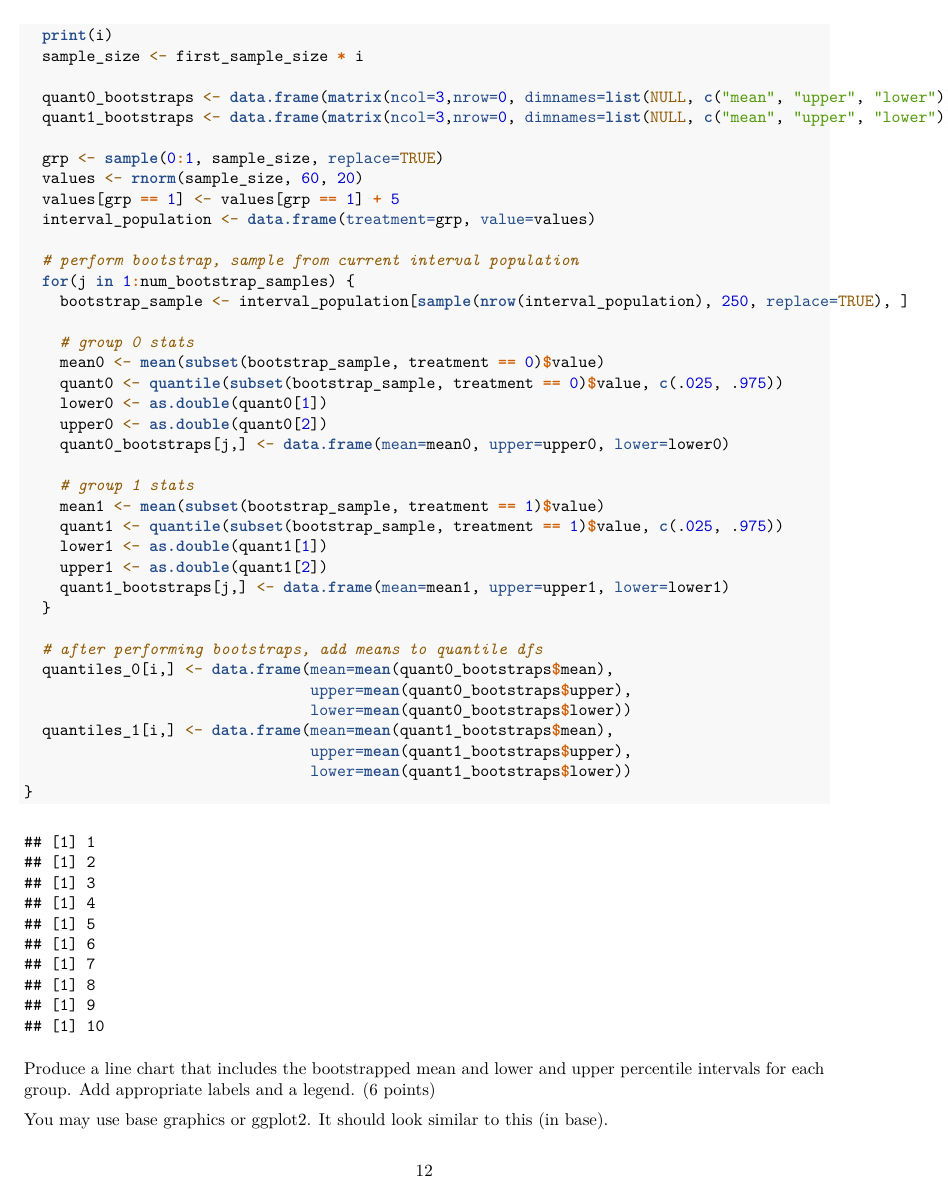
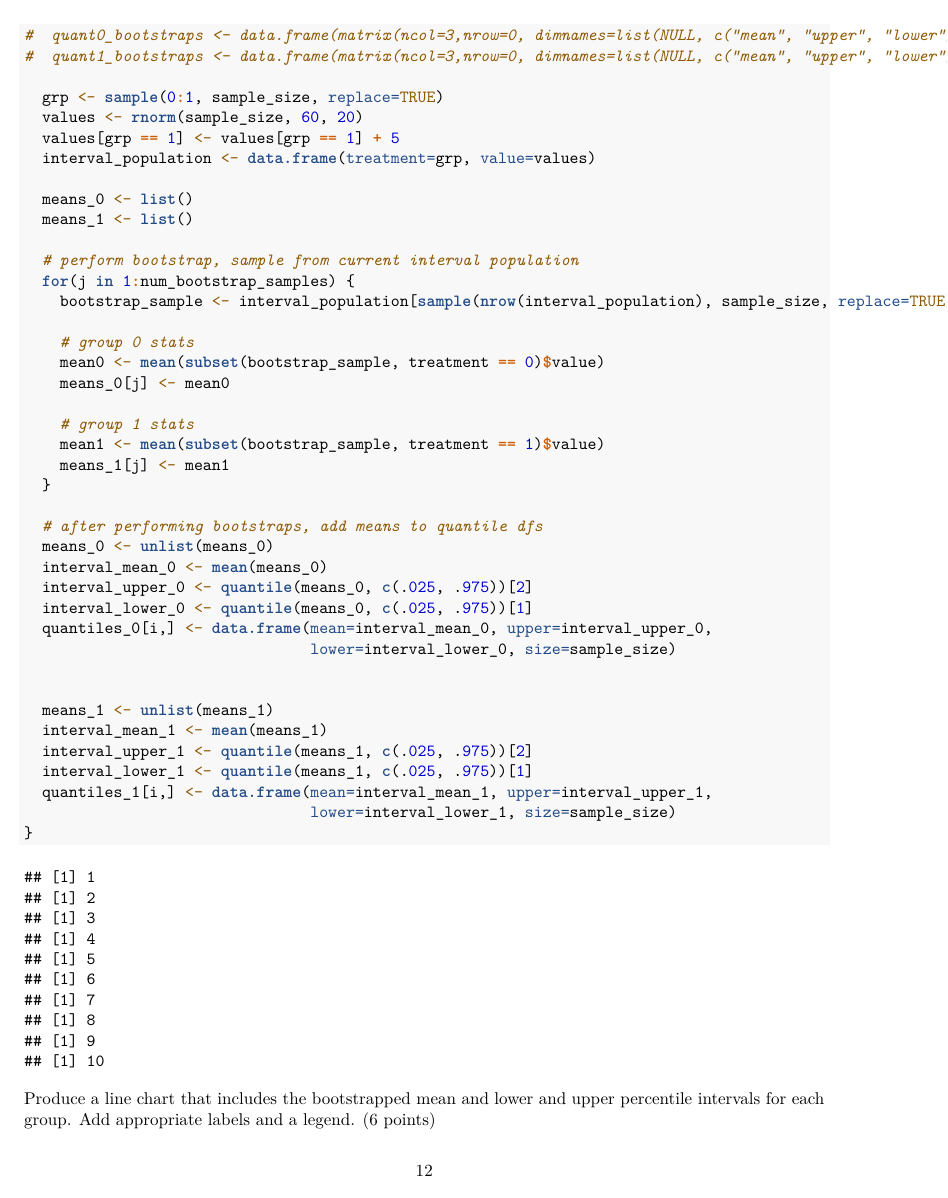
Before and after one commit to jlifferth/statistical_computing, an R Markdown document (homework9.rmd): page 12 of 14. The pictures show the output file homework9.pdf that the author committed with the source.

Commit message:
hopefully final submission for q3

```diff
--- a/homework9.rmd
+++ b/homework9.rmd
@@ -124,40 +124,45 @@ for(i in 1:num_bootstrap_intervals) {
   print(i)
   sample_size <- first_sample_size * i
 
-  quant0_bootstraps <- data.frame(matrix(ncol=3,nrow=0, dimnames=list(NULL, c("mean", "upper", "lower"))))
-  quant1_bootstraps <- data.frame(matrix(ncol=3,nrow=0, dimnames=list(NULL, c("mean", "upper", "lower"))))
+#  quant0_bootstraps <- data.frame(matrix(ncol=3,nrow=0, dimnames=list(NULL, c("mean", "upper", "lower"))))
+#  quant1_bootstraps <- data.frame(matrix(ncol=3,nrow=0, dimnames=list(NULL, c("mean", "upper", "lower"))))
 
   grp <- sample(0:1, sample_size, replace=TRUE)
   values <- rnorm(sample_size, 60, 20)
   values[grp == 1] <- values[grp == 1] + 5
   interval_population <- data.frame(treatment=grp, value=values)
 
+  means_0 <- list()
+  means_1 <- list()
+
   # perform bootstrap, sample from current interval population
   for(j in 1:num_bootstrap_samples) {
-    bootstrap_sample <- interval_population[sample(nrow(interval_population), 250, replace=TRUE), ]
+    bootstrap_sample <- interval_population[sample(nrow(interval_population), sample_size, replace=TRUE), ]
 
     # group 0 stats
     mean0 <- mean(subset(bootstrap_sample, treatment == 0)$value)
-    quant0 <- quantile(subset(bootstrap_sample, treatment == 0)$value, c(.025, .975))
-    lower0 <- as.double(quant0[1])
-    upper0 <- as.double(quant0[2])
-    quant0_bootstraps[j,] <- data.frame(mean=mean0, upper=upper0, lower=lower0)
+    means_0[j] <- mean0
 
     # group 1 stats
     mean1 <- mean(subset(bootstrap_sample, treatment == 1)$value)
-    quant1 <- quantile(subset(bootstrap_sample, treatment == 1)$value, c(.025, .975))
-    lower1 <- as.double(quant1[1])
-    upper1 <- as.double(quant1[2])
-    quant1_bootstraps[j,] <- data.frame(mean=mean1, upper=upper1, lower=lower1)
+    means_1[j] <- mean1
   }
 
   # after performing bootstraps, add means to quantile dfs
-  quantiles_0[i,] <- data.frame(mean=mean(quant0_bootstraps$mean),
-                                upper=mean(quant0_bootstraps$upper),
-                                lower=mean(quant0_bootstraps$lower))
-  quantiles_1[i,] <- data.frame(mean=mean(quant1_bootstraps$mean),
-                                upper=mean(quant1_bootstraps$upper),
-                                lower=mean(quant1_bootstraps$lower))
+  means_0 <- unlist(means_0)
+  interval_mean_0 <- mean(means_0)
+  interval_upper_0 <- quantile(means_0, c(.025, .975))[2]
+  interval_lower_0 <- quantile(means_0, c(.025, .975))[1]
+  quantiles_0[i,] <- data.frame(mean=interval_mean_0, upper=interval_upper_0,
+                                lower=interval_lower_0, size=sample_size)
+
+
+  means_1 <- unlist(means_1)
+  interval_mean_1 <- mean(means_1)
+  interval_upper_1 <- quantile(means_1, c(.025, .975))[2]
+  interval_lower_1 <- quantile(means_1, c(.025, .975))[1]
+  quantiles_1[i,] <- data.frame(mean=interval_mean_1, upper=interval_upper_1,
+                                lower=interval_lower_1, size=sample_size)
 }
 
 
```
Also changed, not shown: homework9.pdf, homework9.rmd (24 more changed lines).
